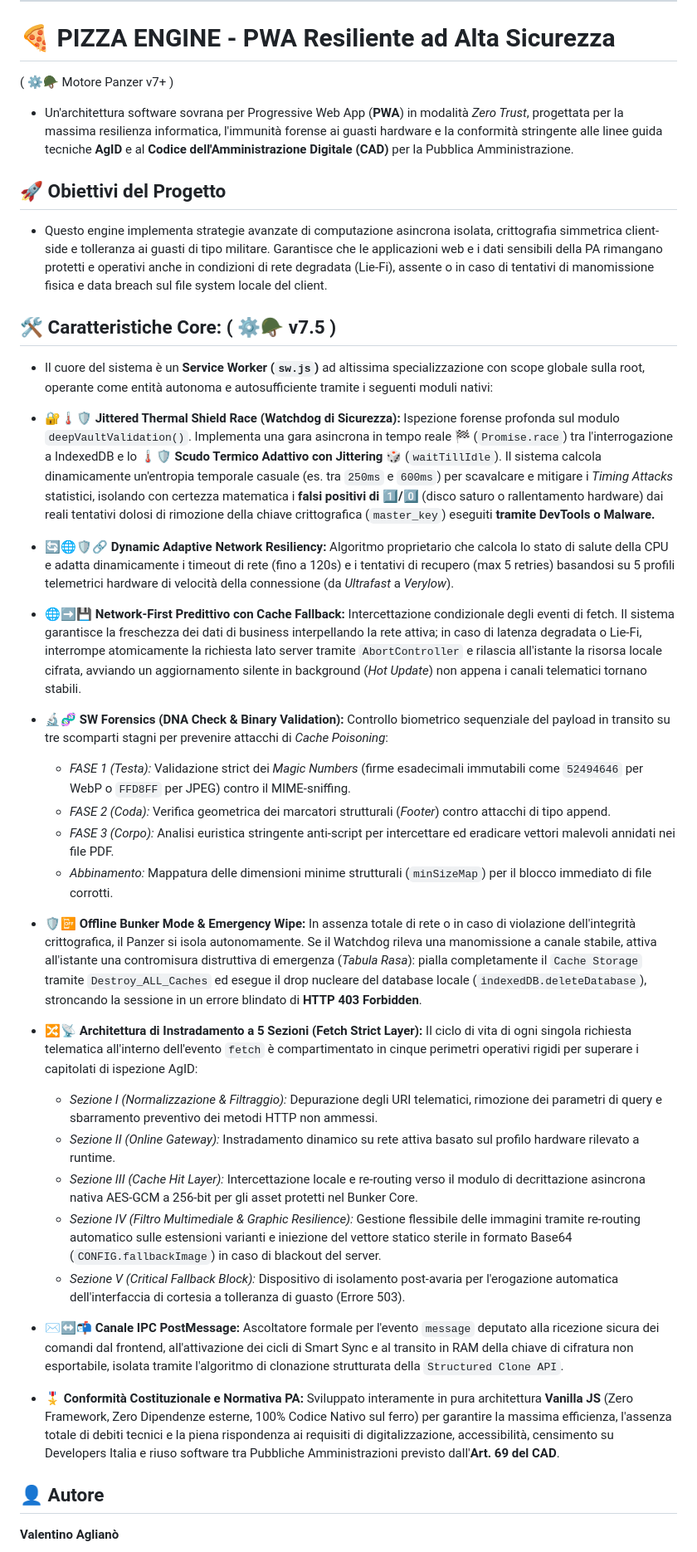
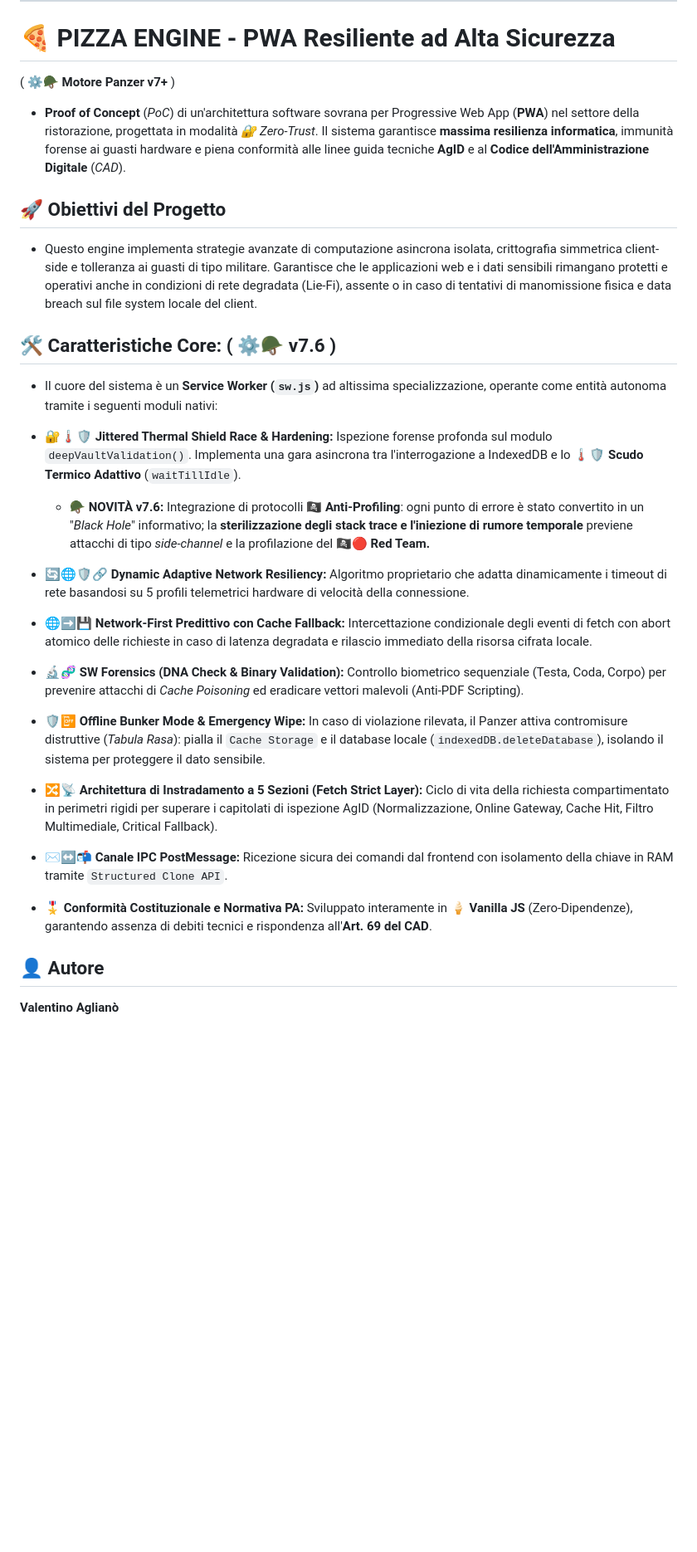
Before and after one commit to zero419-web/PWA-Pizza-Engine, a Markdown page: README.md, the part around one of its changes. Shown at 83% size. Rendered like a GitHub page; blank space fills up the shorter version.

```diff
--- a/README.md
+++ b/README.md
@@ -4,39 +4,31 @@
 ---
 
 # 🍕 PIZZA ENGINE - PWA Resiliente ad Alta Sicurezza
-( ⚙️🪖 Motore Panzer v7+ )
-  - Un'architettura software sovrana per Progressive Web App (**PWA**) in modalità *Zero Trust*, progettata per la massima resilienza informatica, l'immunità forense ai guasti hardware e la conformità stringente alle linee guida tecniche **AgID** e al **Codice dell'Amministrazione Digitale (CAD)** per la Pubblica Amministrazione.
+( ⚙️🪖 **Motore Panzer v7+** )
+  - **Proof of Concept** (*PoC*) di un'architettura software sovrana per Progressive Web App (**PWA**) nel settore della ristorazione, progettata in modalità *🔐 Zero-Trust*. Il sistema garantisce **massima resilienza informatica**, immunità forense ai guasti hardware e piena conformità alle linee guida tecniche **AgID** e al **Codice dell'Amministrazione Digitale** (*CAD*).
 
 ## 🚀 Obiettivi del Progetto
-- Questo engine implementa strategie avanzate di computazione asincrona isolata, crittografia simmetrica client-side e tolleranza ai guasti di tipo militare. Garantisce che le applicazioni web e i dati sensibili della PA rimangano protetti e operativi anche in condizioni di rete degradata (Lie-Fi), assente o in caso di tentativi di manomissione fisica e data breach sul file system locale del client.
+- Questo engine implementa strategie avanzate di computazione asincrona isolata, crittografia simmetrica client-side e tolleranza ai guasti di tipo militare. Garantisce che le applicazioni web e i dati sensibili rimangano protetti e operativi anche in condizioni di rete degradata (Lie-Fi), assente o in caso di tentativi di manomissione fisica e data breach sul file system locale del client.
 
-## 🛠️ Caratteristiche Core: ( ⚙️🪖 v7.5 )
-- Il cuore del sistema è un **Service Worker (`sw.js`)** ad altissima specializzazione con scope globale sulla root, operante come entità autonoma e autosufficiente tramite i seguenti moduli nativi:
+## 🛠️ Caratteristiche Core: ( ⚙️🪖 v7.6 )
+- Il cuore del sistema è un **Service Worker (`sw.js`)** ad altissima specializzazione, operante come entità autonoma tramite i seguenti moduli nativi:
 
-- **🔐🌡️🛡️ Jittered Thermal Shield Race (Watchdog di Sicurezza):** Ispezione forense profonda sul modulo `deepVaultValidation()`. Implementa una gara asincrona in tempo reale 🏁 (`Promise.race`) tra l'interrogazione a IndexedDB e lo **🌡️🛡️ Scudo Termico Adattivo con Jittering 🎲** (`waitTillIdle`). Il sistema calcola dinamicamente un'entropia temporale casuale (es. tra `250ms` e `600ms`) per scavalcare e mitigare i *Timing Attacks* statistici, isolando con certezza matematica i **falsi positivi di 1️⃣/0️⃣** (disco saturo o rallentamento hardware) dai reali tentativi dolosi di rimozione della chiave crittografica (`master_key`) eseguiti **tramite DevTools o Malware.**
+- **🔐🌡️🛡️ Jittered Thermal Shield Race & Hardening:** Ispezione forense profonda sul modulo `deepVaultValidation()`. Implementa una gara asincrona tra l'interrogazione a IndexedDB e lo **🌡️🛡️ Scudo Termico Adattivo** (`waitTillIdle`).
+  - **🪖 NOVITÀ v7.6:** Integrazione di protocolli **🏴‍☠️ Anti-Profiling**: ogni punto di errore è stato convertito in un "*Black Hole*" informativo; la **sterilizzazione degli stack trace e l'iniezione di rumore temporale** previene attacchi di tipo *side-channel* e la profilazione del **🏴‍☠️🔴 Red Team.**
 
-- **🔄🌐🛡️🔗 Dynamic Adaptive Network Resiliency:** Algoritmo proprietario che calcola lo stato di salute della CPU e adatta dinamicamente i timeout di rete (fino a 120s) e i tentativi di recupero (max 5 retries) basandosi su 5 profili telemetrici hardware di velocità della connessione (da *Ultrafast* a *Verylow*).
+- **🔄🌐🛡️🔗 Dynamic Adaptive Network Resiliency:** Algoritmo proprietario che adatta dinamicamente i timeout di rete basandosi su 5 profili telemetrici hardware di velocità della connessione.
 
-- **🌐➡️💾 Network-First Predittivo con Cache Fallback:** Intercettazione condizionale degli eventi di fetch. Il sistema garantisce la freschezza dei dati di business interpellando la rete attiva; in caso di latenza degradata o Lie-Fi, interrompe atomicamente la richiesta lato server tramite `AbortController` e rilascia all'istante la risorsa locale cifrata, avviando un aggiornamento silente in background (*Hot Update*) non appena i canali telematici tornano stabili.
+- **🌐➡️💾 Network-First Predittivo con Cache Fallback:** Intercettazione condizionale degli eventi di fetch con abort atomico delle richieste in caso di latenza degradata e rilascio immediato della risorsa cifrata locale.
 
-- **🔬🧬 SW Forensics (DNA Check & Binary Validation):** Controllo biometrico sequenziale del payload in transito su tre scomparti stagni per prevenire attacchi di *Cache Poisoning*:
-  - *FASE 1 (Testa):* Validazione strict dei *Magic Numbers* (firme esadecimali immutabili come `52494646` per WebP o `FFD8FF` per JPEG) contro il MIME-sniffing.
-  - *FASE 2 (Coda):* Verifica geometrica dei marcatori strutturali (*Footer*) contro attacchi di tipo append.
-  - *FASE 3 (Corpo):* Analisi euristica stringente anti-script per intercettare ed eradicare vettori malevoli annidati nei file PDF.
-  - *Abbinamento:* Mappatura delle dimensioni minime strutturali (`minSizeMap`) per il blocco immediato di file corrotti.
+- **🔬🧬 SW Forensics (DNA Check & Binary Validation):** Controllo biometrico sequenziale (Testa, Coda, Corpo) per prevenire attacchi di *Cache Poisoning* ed eradicare vettori malevoli (Anti-PDF Scripting).
 
-- **🛡️📴 Offline Bunker Mode & Emergency Wipe:** In assenza totale di rete o in caso di violazione dell'integrità crittografica, il Panzer si isola autonomamente. Se il Watchdog rileva una manomissione a canale stabile, attiva all'istante una contromisura distruttiva di emergenza (*Tabula Rasa*): pialla completamente il `Cache Storage` tramite `Destroy_ALL_Caches` ed esegue il drop nucleare del database locale (`indexedDB.deleteDatabase`), stroncando la sessione in un errore blindato di **HTTP 403 Forbidden**.
+- **🛡️📴 Offline Bunker Mode & Emergency Wipe:** In caso di violazione rilevata, il Panzer attiva contromisure distruttive (*Tabula Rasa*): pialla il `Cache Storage` e il database locale (`indexedDB.deleteDatabase`), isolando il sistema per proteggere il dato sensibile.
 
-- **🔀📡 Architettura di Instradamento a 5 Sezioni (Fetch Strict Layer):** Il ciclo di vita di ogni singola richiesta telematica all'interno dell'evento `fetch` è compartimentato in cinque perimetri operativi rigidi per superare i capitolati di ispezione AgID:
-  - *Sezione I (Normalizzazione & Filtraggio):* Depurazione degli URI telematici, rimozione dei parametri di query e sbarramento preventivo dei metodi HTTP non ammessi.
-  - *Sezione II (Online Gateway):* Instradamento dinamico su rete attiva basato sul profilo hardware rilevato a runtime.
-  - *Sezione III (Cache Hit Layer):* Intercettazione locale e re-routing verso il modulo di decrittazione asincrona nativa AES-GCM a 256-bit per gli asset protetti nel Bunker Core.
-  - *Sezione IV (Filtro Multimediale & Graphic Resilience):* Gestione flessibile delle immagini tramite re-routing automatico sulle estensioni varianti e iniezione del vettore statico sterile in formato Base64 (`CONFIG.fallbackImage`) in caso di blackout del server.
-  - *Sezione V (Critical Fallback Block):* Dispositivo di isolamento post-avaria per l'erogazione automatica dell'interfaccia di cortesia a tolleranza di guasto (Errore 503).
+- **🔀📡 Architettura di Instradamento a 5 Sezioni (Fetch Strict Layer):** Ciclo di vita della richiesta compartimentato in perimetri rigidi per superare i capitolati di ispezione AgID (Normalizzazione, Online Gateway, Cache Hit, Filtro Multimediale, Critical Fallback).
 
-- **✉️↔️📬 Canale IPC PostMessage:** Ascoltatore formale per l'evento `message` deputato alla ricezione sicura dei comandi dal frontend, all'attivazione dei cicli di Smart Sync e al transito in RAM della chiave di cifratura non esportabile, isolata tramite l'algoritmo di clonazione strutturata della `Structured Clone API`.
+- **✉️↔️📬 Canale IPC PostMessage:** Ricezione sicura dei comandi dal frontend con isolamento della chiave in RAM tramite `Structured Clone API`.
 
-- **🎖️ Conformità Costituzionale e Normativa PA:** Sviluppato interamente in pura architettura **Vanilla JS** (Zero Framework, Zero Dipendenze esterne, 100% Codice Nativo sul ferro) per garantire la massima efficienza, l'assenza totale di debiti tecnici e la piena rispondenza ai requisiti di digitalizzazione, accessibilità, censimento su Developers Italia e riuso software tra Pubbliche Amministrazioni previsto dall'**Art. 69 del CAD**.
+- **🎖️ Conformità Costituzionale e Normativa PA:** Sviluppato interamente in **🍦 Vanilla JS** (Zero-Dipendenze), garantendo assenza di debiti tecnici e rispondenza all'**Art. 69 del CAD**.
 
 ## 👤 Autore
 **Valentino Aglianò**
```
Also changed, not shown: other parts of README.md (+3 -11 lines).
